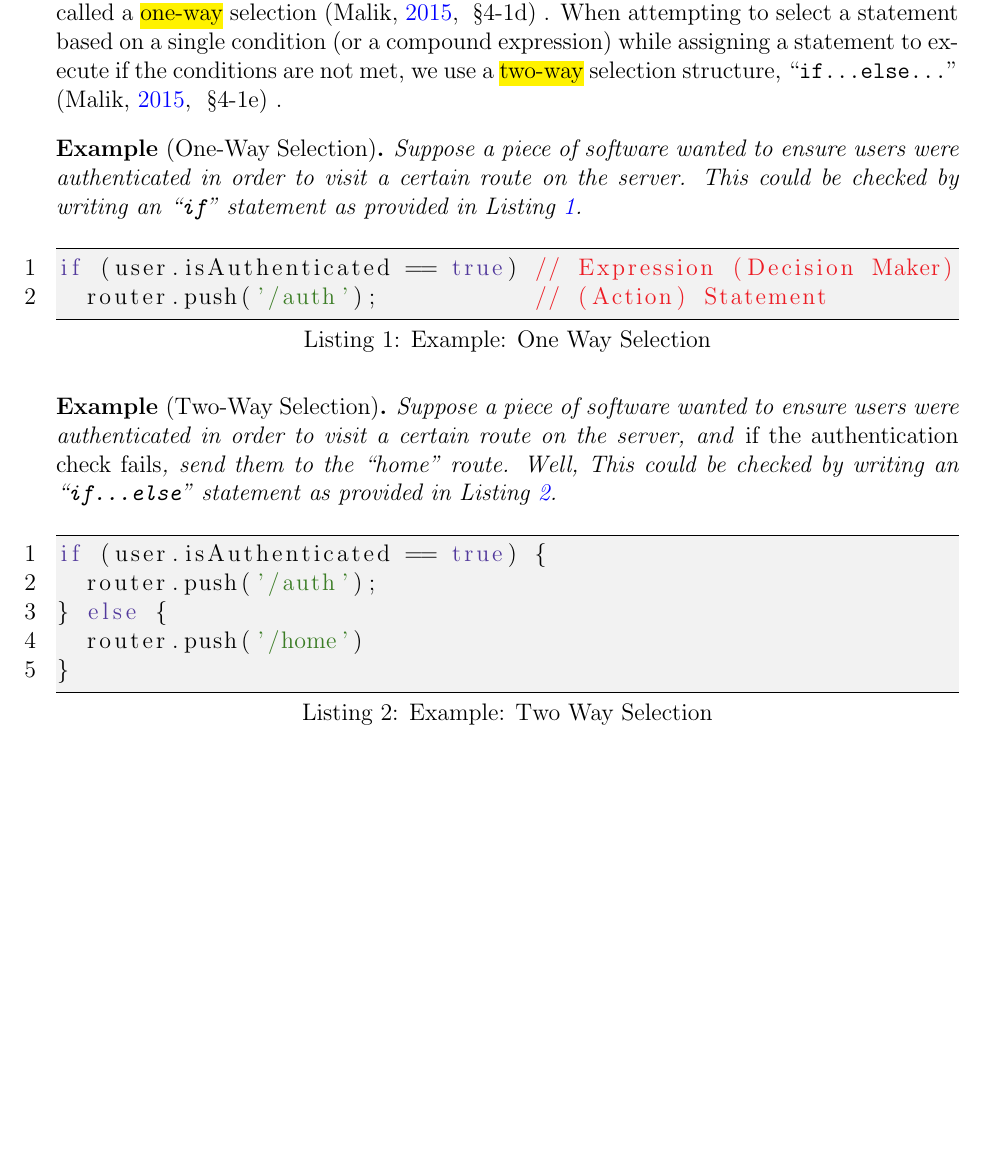
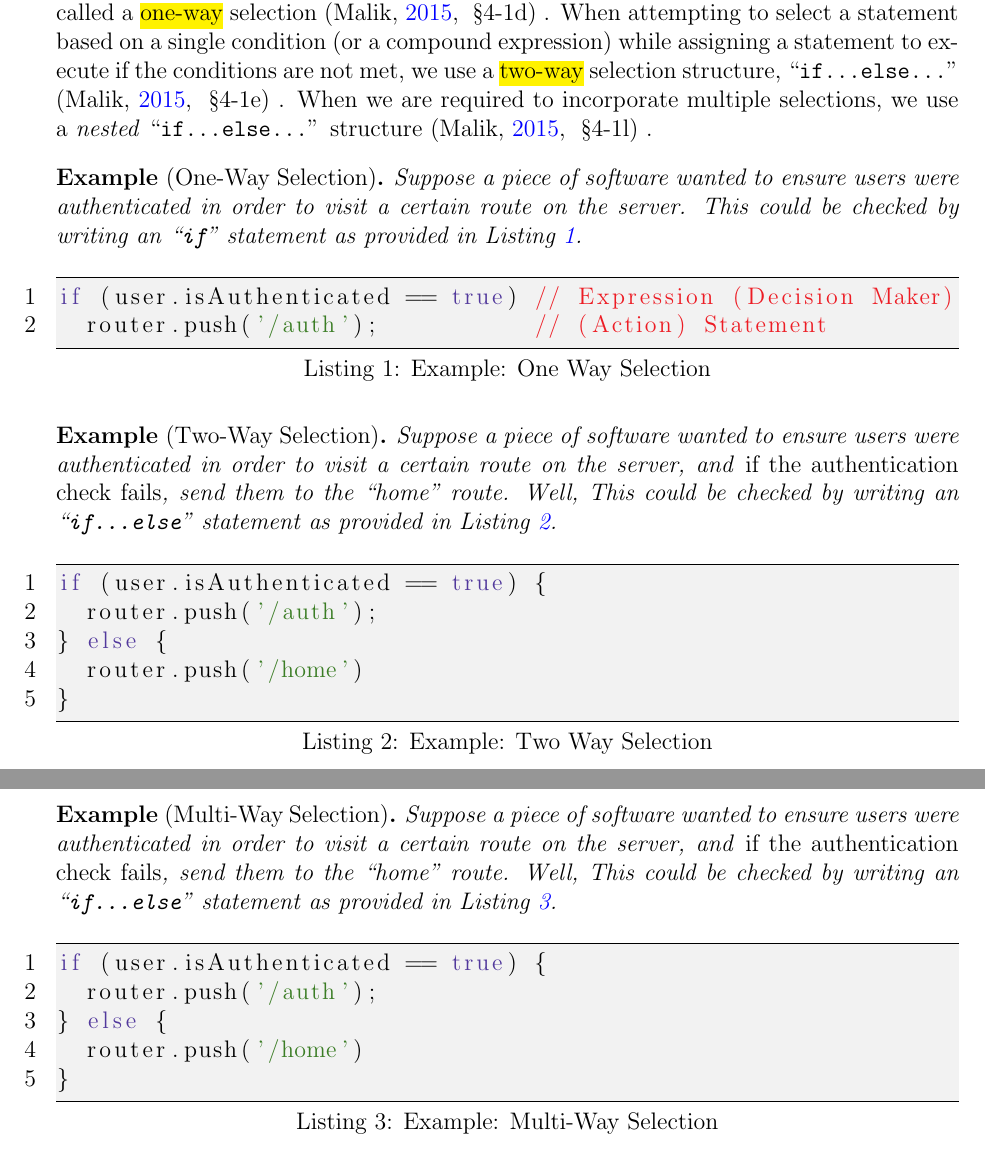
Before and after one commit to ashellwig/CSC160-M2-Concept-Discussion, a LaTeX document (main.tex): part of page 4 of 6 before the commit and two parts of pages 4 and 5 of 7 after it, the two joined at a grey line, cut so that both start at the same text, the shorter picture padded with empty space. Compiled offline with pdfLaTeX.

Commit message:
nearing the end!

```diff
--- a/main.tex
+++ b/main.tex
@@ -142,7 +142,9 @@
           based on a single condition (or a compound expression) while assigning
           a statement to execute if the conditions are not met, we use a
           \hl{two-way} selection structure, ``\texttt{if...else...}''
-          \CiteSection{malik_2015}{4-1e}.
+          \CiteSection{malik_2015}{4-1e}. When we are required to incorporate
+          multiple selections, we use a \textit{nested}
+          ``\texttt{if...else...}'' structure \CiteSection{malik_2015}{4-1l}.
 
         % ONE-WAY SELECTION
         \begin{examp*}[One-Way Selection]
@@ -182,6 +184,27 @@ if (user.isAuthenticated == true) {
 }
         \end{lstlisting}
 
+        % Multi-WAY SELECTION
+        \newpage
+        \begin{examp*}[Multi-Way Selection]
+          Suppose a piece of software wanted to ensure users were authenticated
+            in order to visit a certain route on the server, and \emph{if the
+            authentication check fails}, send them to the ``home'' route. Well,
+            This could be checked by writing an ``\texttt{if...else}'' statement
+            as provided in Listing \ref{if:multiwayselection}.
+        \end{examp*}
+
+        \begin{lstlisting}[%
+          language=c++,
+          caption={Example: Multi-Way Selection},
+          label={if:multiwayselection}
+        ]
+if (user.isAuthenticated == true) {
+  router.push('/auth');
+} else {
+  router.push('/home')
+}
+        \end{lstlisting}
 
 
 
```
Also changed, not shown: main.tex (1 more changed lines).
